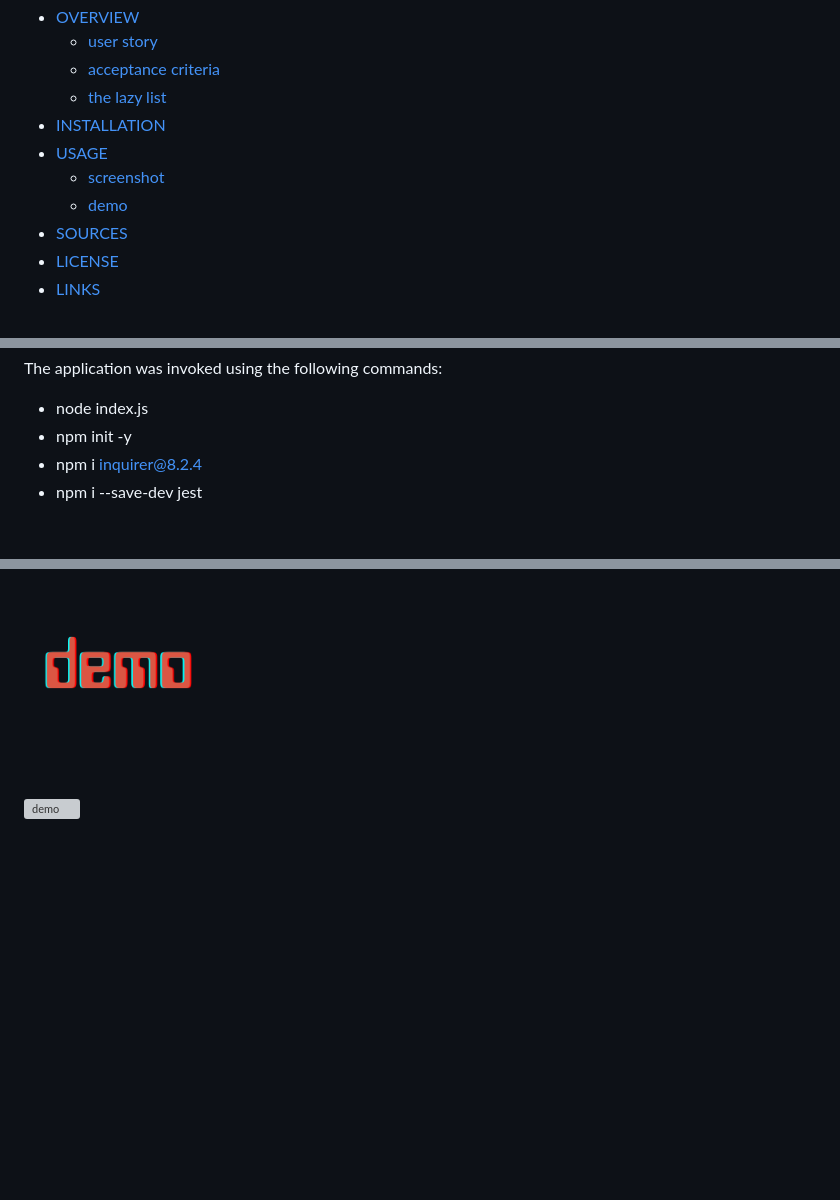
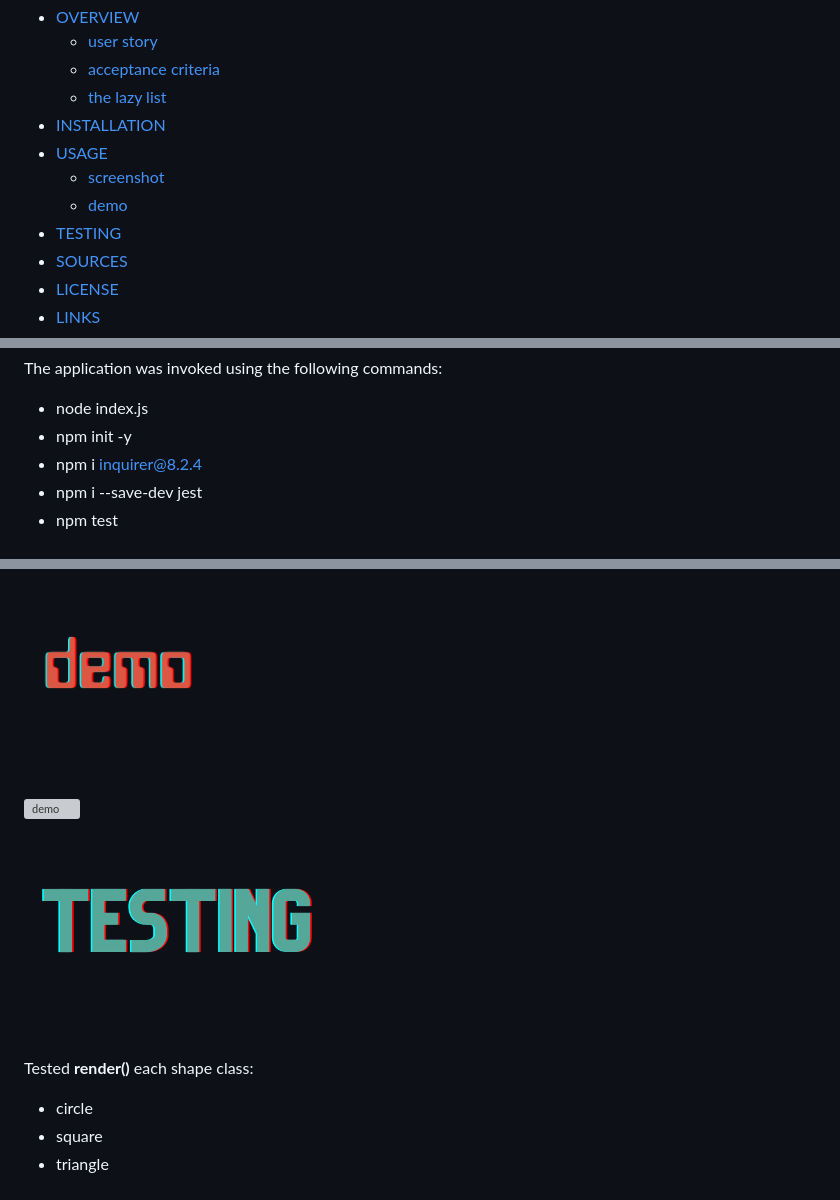
Before and after one commit to christiecamp/lazy-hands, a Markdown page: README.md, 3 parts joined by grey strips. Rendered like a GitHub page; pictures changed too: assets/branding/14.png (added); blank space fills up the shorter version; grey boxes are pictures that could not be loaded.

Commit message:
added testing section to README

```diff
--- a/README.md
+++ b/README.md
@@ -15,6 +15,7 @@
   - [USAGE](#usage)
     - [screenshot](#screenshot)
     - [demo](#demo)
+  - [TESTING](#testing)
   - [SOURCES](#sources)
   - [LICENSE](#license)
   - [LINKS](#links)
@@ -45,6 +46,7 @@ The application was invoked using the following commands:
 * npm init -y
 * npm i inquirer@8.2.4
 * npm i --save-dev jest
+* npm test
 
 
 ### ![usage](./assets/branding/3.png)
@@ -74,6 +76,13 @@ The below screenshot demonstrates the command-line application and the resulting
 ### ![demo](./assets/branding/12.png)
 ![demo](./assets/)
 
+### ![testing](./assets/branding/14.png)
+
+Tested **render()** each shape class:
+  * circle
+  * square
+  * triangle
+
 
 ### ![sources](./assets//branding/4.png)
 
```
Also changed, not shown: other parts of README.md (+7 -7 lines).
